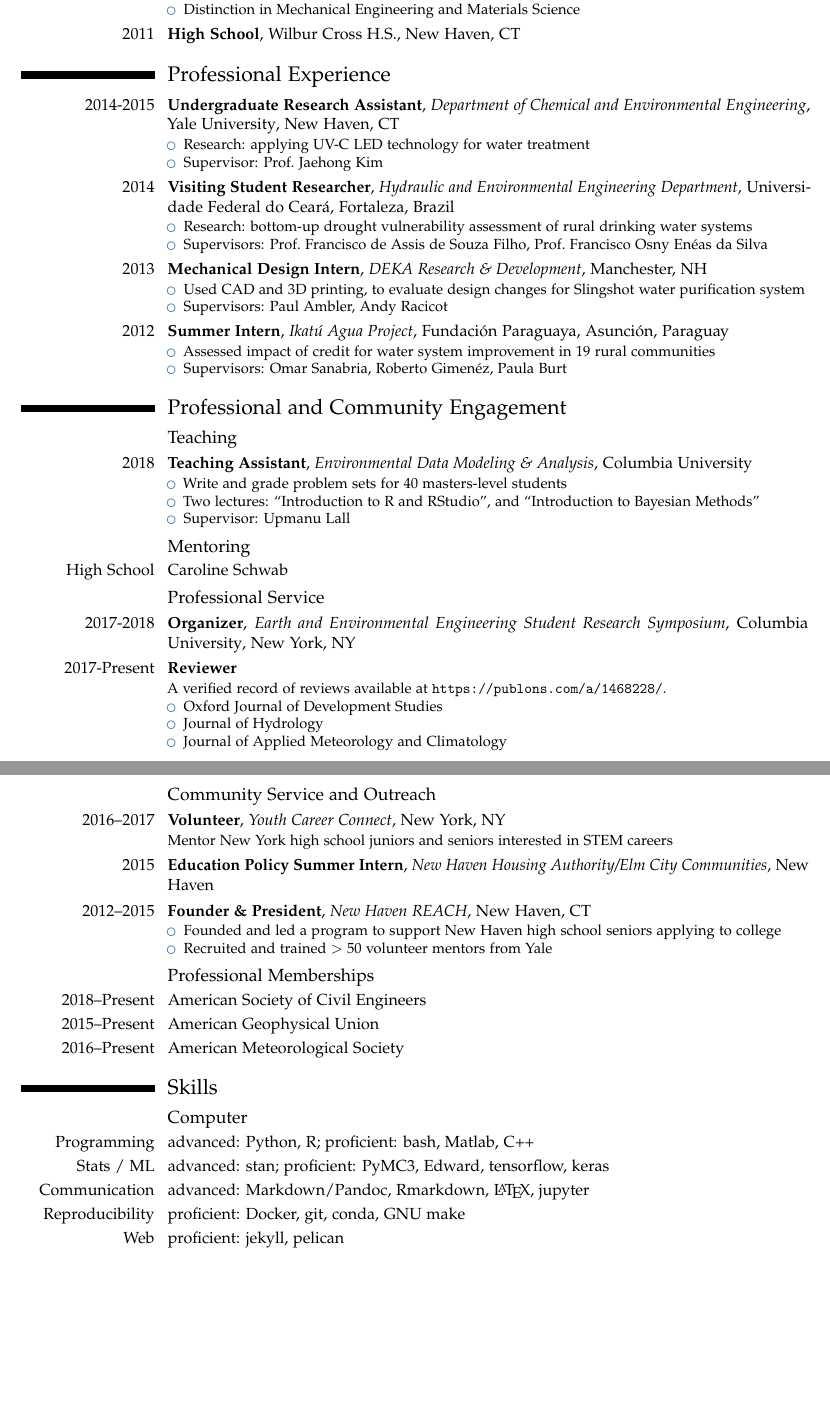
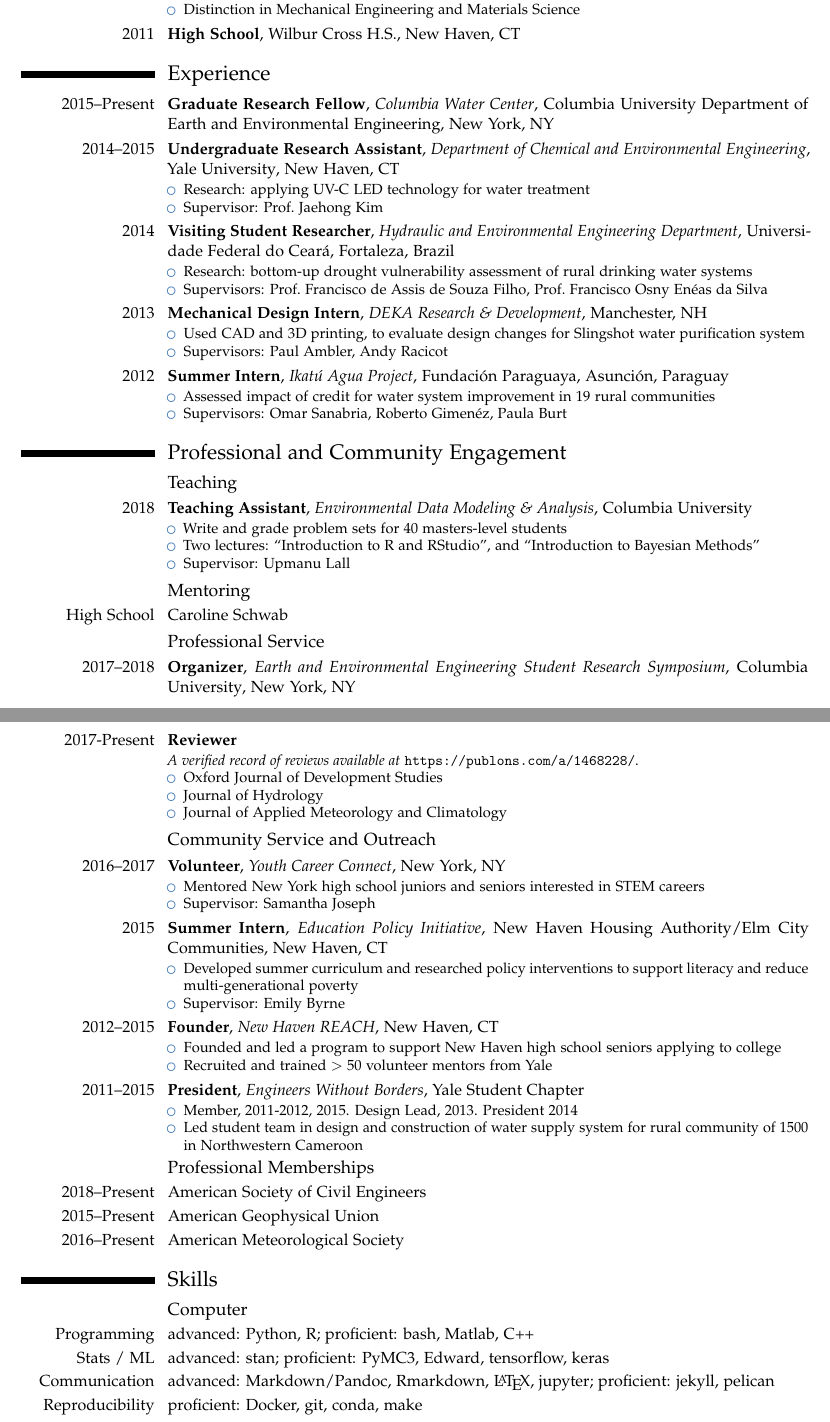
Before and after one commit to jdossgollin/cv-pdf, a LaTeX CV (CV_Doss-Gollin_James.tex, which reads data/engagement.tex, data/experience.tex, data/skills.tex): two parts of pages 1 and 2 of 4, joined at a grey line, cut so that both start at the same text, the shorter picture padded with empty space. Compiled offline with pdfLaTeX.

Commit message:
Fill in some missing details

```diff
--- a/data/engagement.tex
+++ b/data/engagement.tex
@@ -16,9 +16,9 @@
 
 \subsection{Professional Service}
 
-\cventry{2017-2018}{Organizer}{Earth and Environmental Engineering Student Research Symposium}{Columbia University}{New York, NY}{}
+\cventry{2017--2018}{Organizer}{Earth and Environmental Engineering Student Research Symposium}{Columbia University}{New York, NY}{}
 \cventry{2017-Present}{Reviewer}{}{}{}{
-  A verified record of reviews available at \url{https://publons.com/a/1468228/}.
+  \emph{A verified record of reviews available at} \url{https://publons.com/a/1468228/}.
   \begin{itemize}
     \item Oxford Journal of Development Studies
     \item Journal of Hydrology
@@ -29,15 +29,31 @@
 \subsection{Community Service and Outreach}
 
 \cventry{2016--2017}{Volunteer}{Youth Career Connect}{New York, NY}{}{
-    Mentor New York high school juniors and seniors interested in STEM careers
+  \begin{itemize}
+    \item Mentored New York high school juniors and seniors interested in STEM careers
+    \item Supervisor: Samantha Joseph
+  \end{itemize}
 }
-\cventry{2015}{Education Policy Summer Intern}{New Haven Housing Authority/Elm City Communities}{New Haven}{}{}
-\cventry{2012--2015}{Founder \& President}{New Haven REACH}{New Haven, CT}{}{
-    \begin{itemize}
-        \item Founded and led a program to support New Haven high school seniors applying to college
-        \item Recruited and trained $>50$ volunteer mentors from Yale
-    \end{itemize}
+\cventry{2015}{Summer Intern}{Education Policy Initiative}{New Haven Housing Authority/Elm City Communities}{New Haven, CT}{
+  \begin{itemize}
+    \item Developed summer curriculum and researched policy interventions to support literacy and reduce multi-generational poverty
+    \item Supervisor: Emily Byrne
+  \end{itemize}
 }
+\cventry{2012--2015}{Founder}{New Haven REACH}{New Haven, CT}{}{
+  \begin{itemize}
+    \item Founded and led a program to support New Haven high school seniors applying to college
+    \item Recruited and trained $>50$ volunteer mentors from Yale
+  \end{itemize}
+}
+\cventry{2011--2015}{President}{Engineers Without Borders}{Yale Student Chapter}{}{
+  \begin{itemize}
+    \item Member, 2011-2012, 2015. Design Lead, 2013. President 2014
+    \item Led student team in design and construction of water supply system for rural community of 1500 in Northwestern Cameroon
+  \end{itemize}
+}
+
+
 \subsection{Professional Memberships}
 
 \cvitem{2018--Present}{American Society of Civil Engineers}
--- a/data/experience.tex
+++ b/data/experience.tex
@@ -1,6 +1,7 @@
-\section{Professional Experience}
+\section{Experience}
 
-\cventry{2014-2015}{Undergraduate Research Assistant}{Department of Chemical and Environmental Engineering}{Yale University}{New Haven, CT}{
+\cventry{2015--Present}{Graduate Research Fellow}{Columbia Water Center}{Columbia University Department of Earth and Environmental Engineering}{New York, NY}{}
+\cventry{2014--2015}{Undergraduate Research Assistant}{Department of Chemical and Environmental Engineering}{Yale University}{New Haven, CT}{
     \begin{itemize}
         \item Research: applying UV-C LED technology for water treatment
         \item Supervisor: Prof.~Jaehong Kim
--- a/data/skills.tex
+++ b/data/skills.tex
@@ -4,9 +4,8 @@
 
 \cvitem{Programming}{advanced: Python, R; proficient: bash, Matlab, C++}
 \cvitem{Stats / ML}{advanced: stan; proficient: PyMC3, Edward, tensorflow, keras}
-\cvitem{Communication}{advanced: Markdown/Pandoc, Rmarkdown, \LaTeX{}, jupyter}
-\cvitem{Reproducibility}{proficient: Docker, git, conda, GNU make}
-\cvitem{Web}{proficient: jekyll, pelican}
+\cvitem{Communication}{advanced: Markdown/Pandoc, Rmarkdown, \LaTeX{}, jupyter; proficient: jekyll, pelican}
+\cvitem{Reproducibility}{proficient: Docker, git, conda, make}
 
 \subsection{Language}
 
```
Also changed, not shown: docs/CV_Doss-Gollin_James.pdf.
